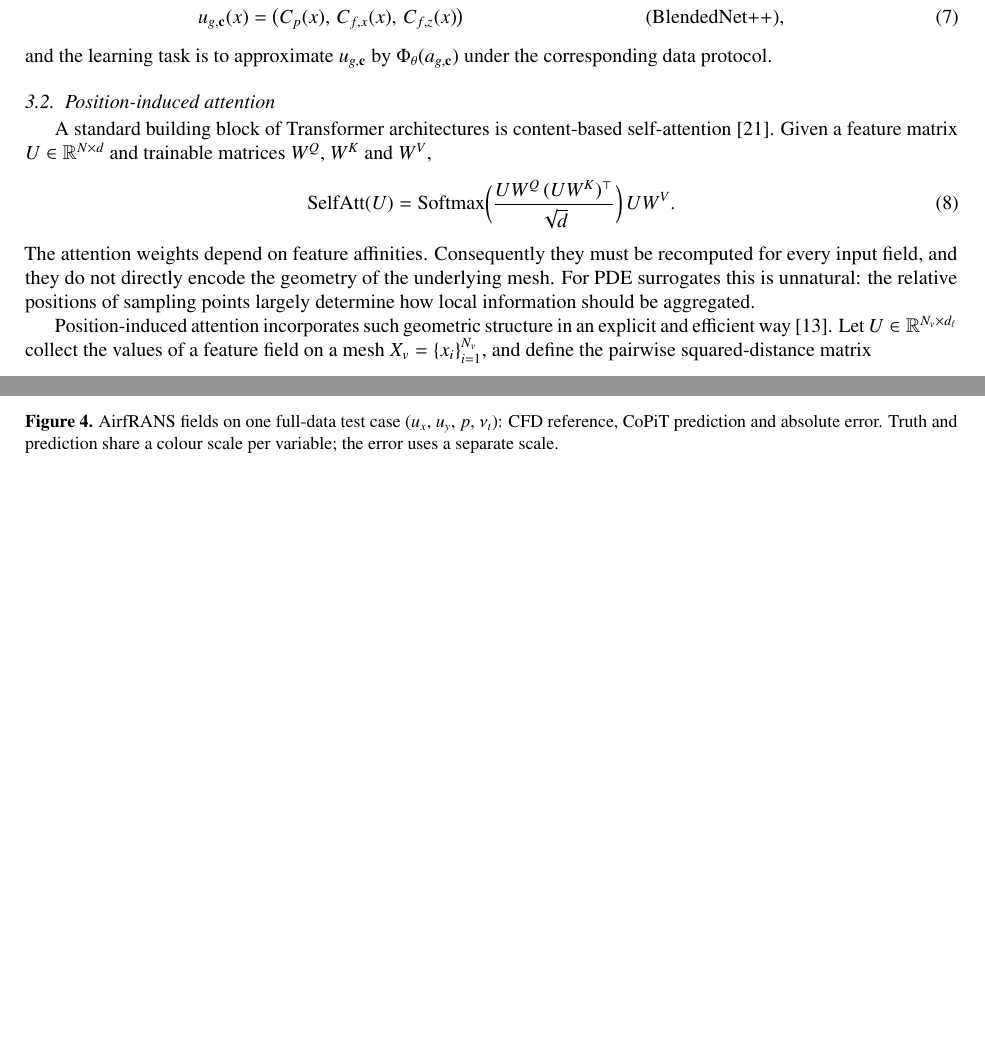
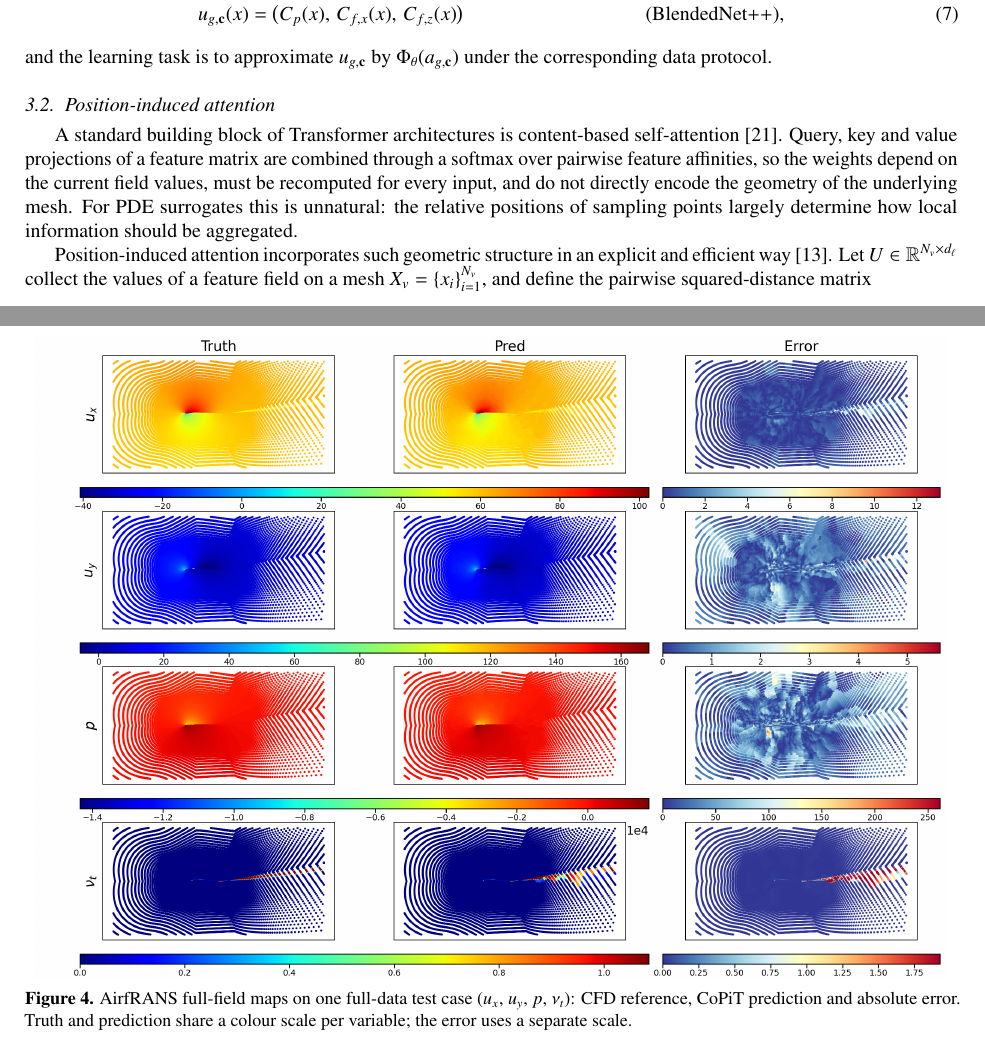
Before and after one commit to fanyongchenfyc/copit, a LaTeX paper (main.tex): two parts of pages 4 and 9 of 17 before the commit and two parts of pages 4 and 9 of 18 after it, joined at a grey line, cut so that both start at the same text, the shorter picture padded with empty space. Compiled offline with pdfLaTeX.

Commit message:
Split the AirfRANS field figure, pick a lower-error case, and tighten layout.
Full-field and near-wall maps are now separate figures. The visualised
AirfRANS case is replaced by one with much smaller pressure error.
The BlendedNet++ Cp figure is rolled so the nose points down-left and
is allowed to float, which removes the blank stretch on the preceding
page. Content-based self-attention is described in text rather than
by formula, following Chen's suggestion.

```diff
--- a/main.tex
+++ b/main.tex
@@ -193,18 +193,7 @@ and the learning task is to approximate $u_{g,\mathbf{c}}$ by $\Phi_{\theta}(a_{
 
 \subsection{Position-induced attention}
 \label{sec:posatt}
-A standard building block of Transformer architectures is content-based self-attention~\cite{vaswani2017attention}. Given a feature matrix $U\in\mathbb{R}^{N\times d}$ and trainable matrices $W^{Q}$, $W^{K}$ and $W^{V}$,
-\begin{equation}
-  \operatorname{SelfAtt}(U)
-  =
-  \operatorname{Softmax}
-  \biggl(
-    \frac{U W^{Q}\,(U W^{K})^{\top}}{\sqrt{d}}
-  \biggr)
-  \, U W^{V}.
-  \label{eq:self_att}
-\end{equation}
-The attention weights depend on feature affinities. Consequently they must be recomputed for every input field, and they do not directly encode the geometry of the underlying mesh. For PDE surrogates this is unnatural: the relative positions of sampling points largely determine how local information should be aggregated.
+A standard building block of Transformer architectures is content-based self-attention~\cite{vaswani2017attention}. Query, key and value projections of a feature matrix are combined through a softmax over pairwise feature affinities, so the weights depend on the current field values, must be recomputed for every input, and do not directly encode the geometry of the underlying mesh. For PDE surrogates this is unnatural: the relative positions of sampling points largely determine how local information should be aggregated.
 
 Position-induced attention incorporates such geometric structure in an explicit and efficient way~\cite{chen2024pit}. Let $U\in\mathbb{R}^{N_{v}\times d_{\ell}}$ collect the values of a feature field on a mesh $X_{v}=\{x_{i}\}_{i=1}^{N_{v}}$, and define the pairwise squared-distance matrix
 \begin{equation}
@@ -374,4 +355,3 @@ Velocity, pressure and eddy viscosity on one full-data test case are shown in Fi
-  \caption{Near-wall view}
-\end{subfigure}
-\caption{AirfRANS fields on one full-data test case ($u_x$, $u_y$, $p$, $\nu_t$): CFD reference, CoPiT prediction and absolute error. Truth and prediction share a colour scale per variable; the error uses a separate scale.}
+\includegraphics[width=0.98\linewidth]{figs/airfrans_ff_all.png}
+\caption{AirfRANS full-field maps on one full-data test case ($u_x$, $u_y$, $p$, $\nu_t$): CFD reference, CoPiT prediction and absolute error. Truth and prediction share a colour scale per variable; the error uses a separate scale.}
 \label{fig:pred_true}
```
Also changed, not shown: figs/airfrans_ff_all.png, figs/blend_cp_case0674.png, main.tex (21 more changed lines), 1 other file.
